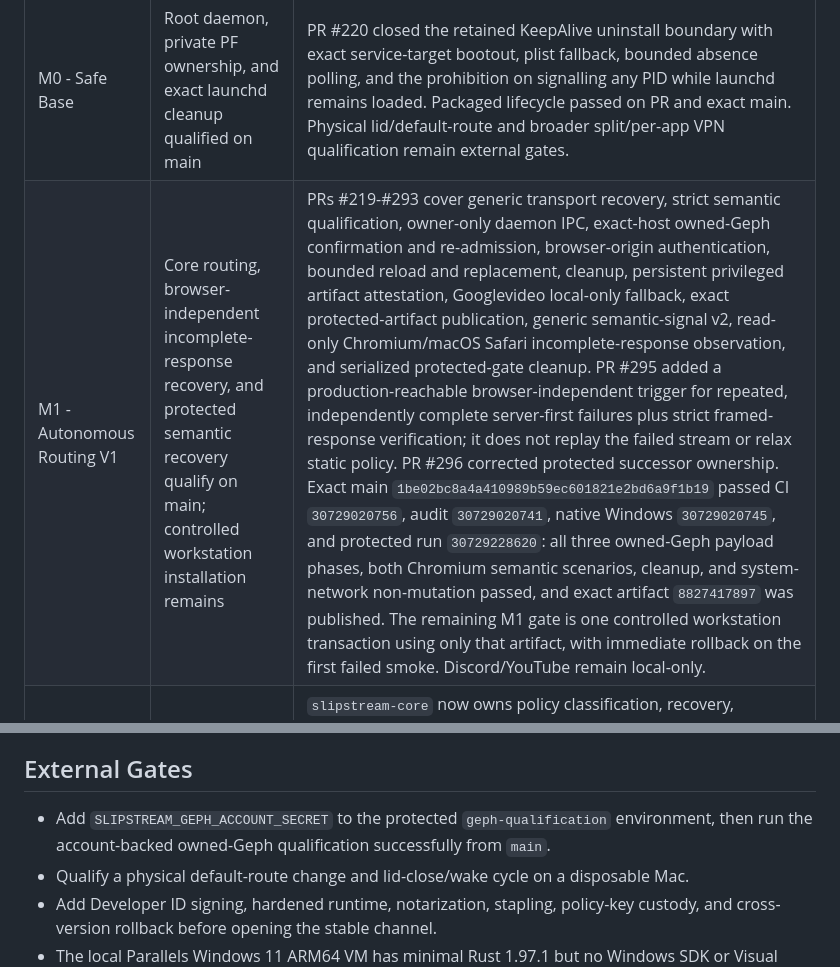
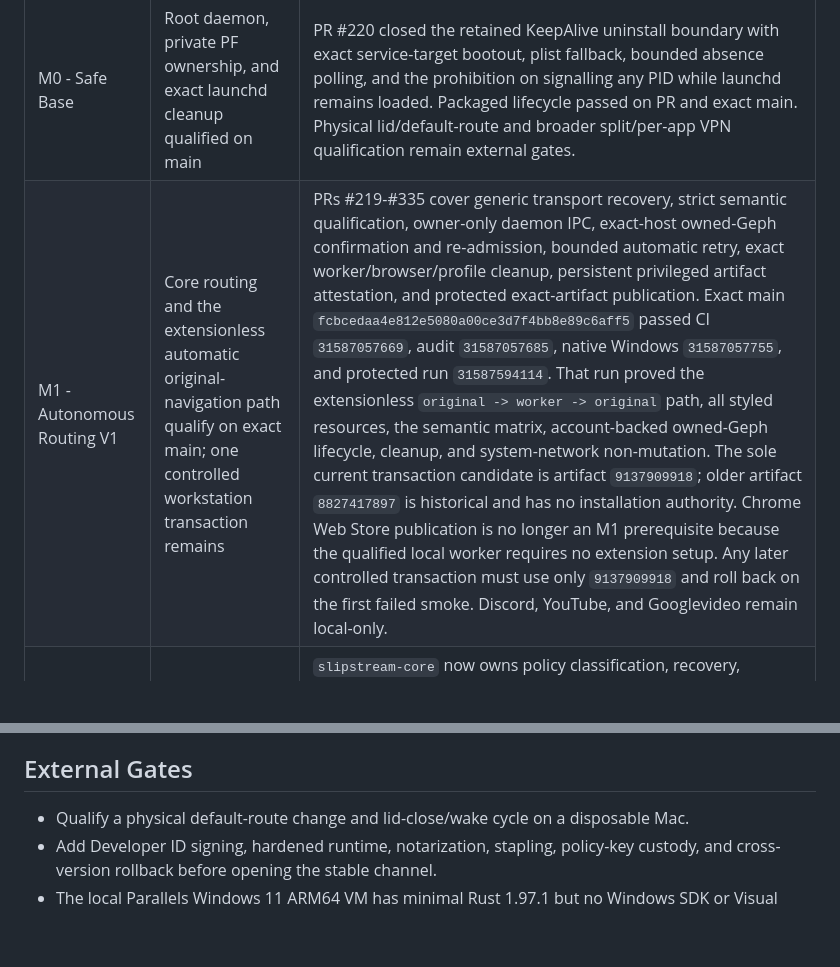
Before and after one commit to aiwaki/slipstream, a Markdown page: docs/CURRENT_STATE.md, 2 parts joined by grey strips. Rendered like a GitHub page; blank space fills up the shorter version.

```diff
--- a/docs/CURRENT_STATE.md
+++ b/docs/CURRENT_STATE.md
@@ -1343,7 +1341,7 @@ Before continuing existing work, including after context compaction or a bare
 | Milestone | Status | Evidence and remaining gap |
 |---|---|---|
 | M0 - Safe Base | Root daemon, private PF ownership, and exact launchd cleanup qualified on main | PR #220 closed the retained KeepAlive uninstall boundary with exact service-target bootout, plist fallback, bounded absence polling, and the prohibition on signalling any PID while launchd remains loaded. Packaged lifecycle passed on PR and exact main. Physical lid/default-route and broader split/per-app VPN qualification remain external gates. |
-| M1 - Autonomous Routing V1 | Core routing, browser-independent incomplete-response recovery, and protected semantic recovery qualify on main; controlled workstation installation remains | PRs #219-#293 cover generic transport recovery, strict semantic qualification, owner-only daemon IPC, exact-host owned-Geph confirmation and re-admission, browser-origin authentication, bounded reload and replacement, cleanup, persistent privileged artifact attestation, Googlevideo local-only fallback, exact protected-artifact publication, generic semantic-signal v2, read-only Chromium/macOS Safari incomplete-response observation, and serialized protected-gate cleanup. PR #295 added a production-reachable browser-independent trigger for repeated, independently complete server-first failures plus strict framed-response verification; it does not replay the failed stream or relax static policy. PR #296 corrected protected successor ownership. Exact main `1be02bc8a4a410989b59ec601821e2bd6a9f1b19` passed CI `30729020756`, audit `30729020741`, native Windows `30729020745`, and protected run `30729228620`: all three owned-Geph payload phases, both Chromium semantic scenarios, cleanup, and system-network non-mutation passed, and exact artifact `8827417897` was published. The remaining M1 gate is one controlled workstation transaction using only that artifact, with immediate rollback on the first failed smoke. Discord/YouTube remain local-only. |
+| M1 - Autonomous Routing V1 | Core routing and the extensionless automatic original-navigation path qualify on exact main; one controlled workstation transaction remains | PRs #219-#335 cover generic transport recovery, strict semantic qualification, owner-only daemon IPC, exact-host owned-Geph confirmation and re-admission, bounded automatic retry, exact worker/browser/profile cleanup, persistent privileged artifact attestation, and protected exact-artifact publication. Exact main `fcbcedaa4e812e5080a00ce3d7f4bb8e89c6aff5` passed CI `31587057669`, audit `31587057685`, native Windows `31587057755`, and protected run `31587594114`. That run proved the extensionless `original -> worker -> original` path, all styled resources, the semantic matrix, account-backed owned-Geph lifecycle, cleanup, and system-network non-mutation. The sole current transaction candidate is artifact `9137909918`; older artifact `8827417897` is historical and has no installation authority. Chrome Web Store publication is no longer an M1 prerequisite because the qualified local worker requires no extension setup. Any later controlled transaction must use only `9137909918` and roll back on the first failed smoke. Discord, YouTube, and Googlevideo remain local-only. |
 | M2 - Contracts And Code | Partial | `slipstream-core` now owns policy classification, recovery, StatusV2, route-policy manifests and bundles, plus activation and rollback reducers. Python executes signed policy activation through that contract. Python PF/Geph orchestration and Rust tray runtime, installer, summary, and menu orchestration remain coupled. |
 | M3 - Release-Grade macOS | Partial | Pinned dependencies, strict Clippy, explicit target, SBOM, manifest, audit, attestations, and preview releases are implemented. Stable publication is intentionally closed until Developer ID signing, hardened runtime, notarization, stapling, key custody, and rollback qualification exist. |
 | M4 - Cross-Platform Core | Windows packet handoff plus bounded route, capture, generation, production-host crash, and physical ARM64 reboot resilience are exact-main green | Pure policy, recovery, StatusV2, signed-policy, activation, packet-flow, capture, flow-binding, byte-owner, selected-stack, connector, Wintun ownership, exact-route, coexistence, and cleanup contracts are qualified. PRs #267-#279 established packet handoff, route invalidation, capture/service generation, crash recovery, and boot admission. PR #287 merged the exact payload-release correction as `8ef9fb3d3d4643f056793578511b693ef68b3fe5`; exact-main native AMD64/ARM64 run `30554494634`, CI `30554495633`, and audit `30554495985` passed. Its exact ARM64 artifact passed the two-phase physical Parallels reboot and exact uninstall transaction. This is physical ARM64 evidence plus native AMD64/ARM64 binary and lifecycle preflight, not a physical AMD64 reboot claim. The evaluation stack remains development-only and the production SCM host remains no-network. Sleep/wake, full updater/uninstall orchestration, and broader external network-tool coexistence remain required before production service-host networking composition. Android/Linux adapters and the iOS feasibility gate remain later. |
@@ -2033,9 +2032,6 @@ passes.
 
 ## External Gates
 
-- Add `SLIPSTREAM_GEPH_ACCOUNT_SECRET` to the protected
-  `geph-qualification` environment, then run the account-backed owned-Geph
-  qualification successfully from `main`.
 - Qualify a physical default-route change and lid-close/wake cycle on a
   disposable Mac.
 - Add Developer ID signing, hardened runtime, notarization, stapling, policy-key
```
Also changed, not shown: other parts of docs/CURRENT_STATE.md (+15 -16 lines), docs/ROADMAP.md (+20 -16 lines).
